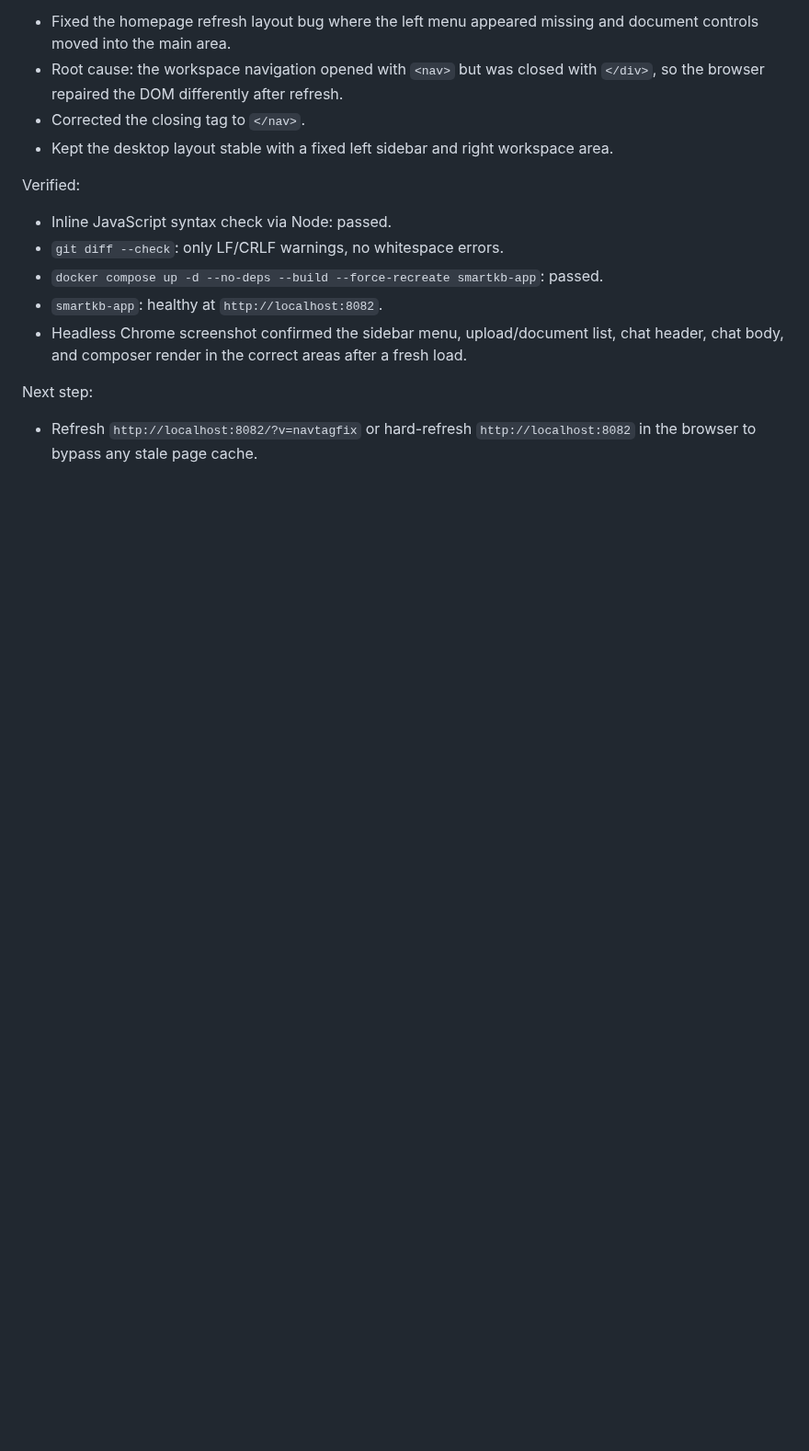
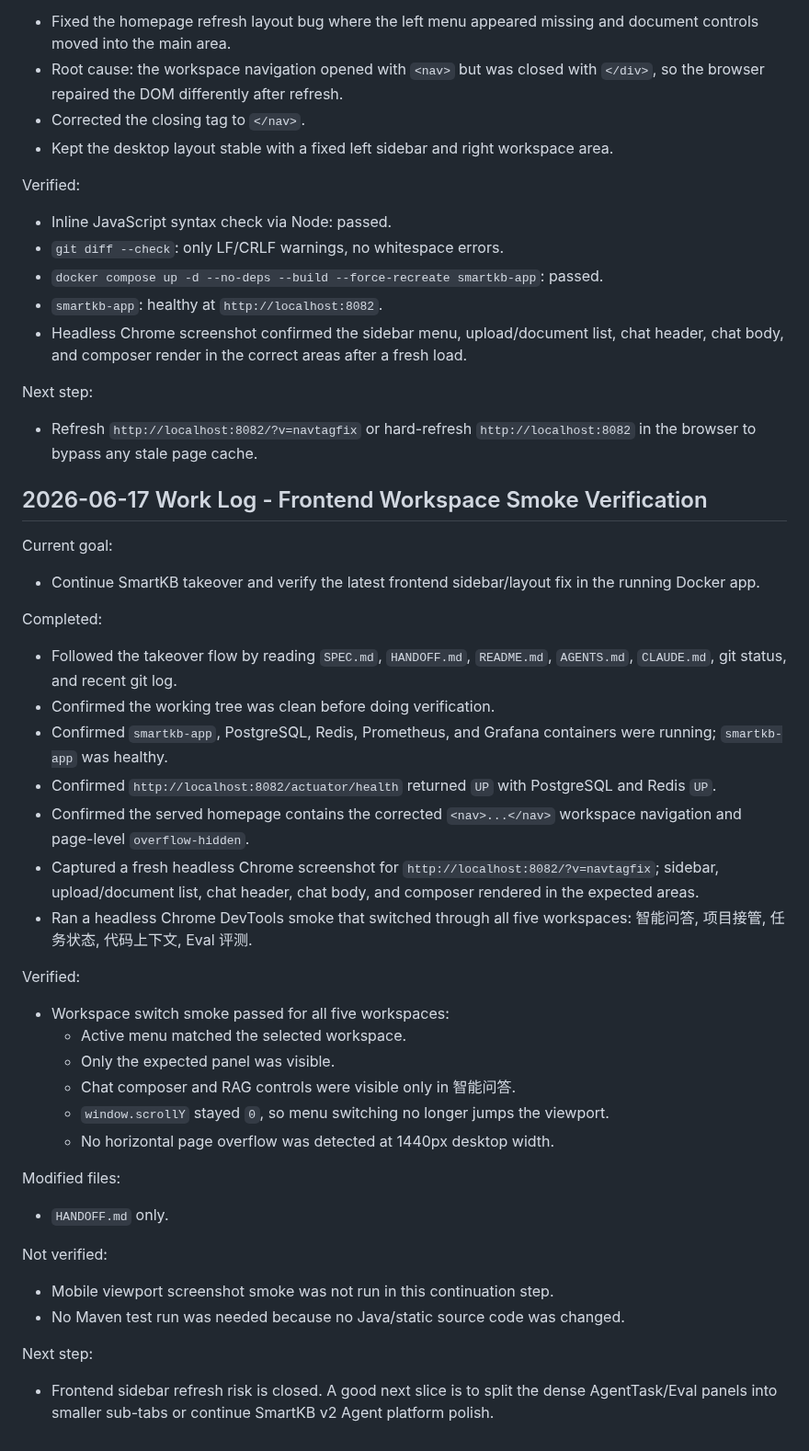
Before and after one commit to xiongzhi-xz/smartkb-java21-spring-ai-rag, a Markdown page: HANDOFF.md, the part around the change. Shown at 92% size. Drawn GitHub-style; blank space fills up the shorter version.

Commit message:
docs: record workspace smoke verification

```diff
--- a/HANDOFF.md
+++ b/HANDOFF.md
@@ -530,3 +530,35 @@ Verified:
 
 Next step:
 - Refresh `http://localhost:8082/?v=navtagfix` or hard-refresh `http://localhost:8082` in the browser to bypass any stale page cache.
+
+## 2026-06-17 Work Log - Frontend Workspace Smoke Verification
+
+Current goal:
+- Continue SmartKB takeover and verify the latest frontend sidebar/layout fix in the running Docker app.
+
+Completed:
+- Followed the takeover flow by reading `SPEC.md`, `HANDOFF.md`, `README.md`, `AGENTS.md`, `CLAUDE.md`, git status, and recent git log.
+- Confirmed the working tree was clean before doing verification.
+- Confirmed `smartkb-app`, PostgreSQL, Redis, Prometheus, and Grafana containers were running; `smartkb-app` was healthy.
+- Confirmed `http://localhost:8082/actuator/health` returned `UP` with PostgreSQL and Redis `UP`.
+- Confirmed the served homepage contains the corrected `<nav>...</nav>` workspace navigation and page-level `overflow-hidden`.
+- Captured a fresh headless Chrome screenshot for `http://localhost:8082/?v=navtagfix`; sidebar, upload/document list, chat header, chat body, and composer rendered in the expected areas.
+- Ran a headless Chrome DevTools smoke that switched through all five workspaces: 智能问答, 项目接管, 任务状态, 代码上下文, Eval 评测.
+
+Verified:
+- Workspace switch smoke passed for all five workspaces:
+  - Active menu matched the selected workspace.
+  - Only the expected panel was visible.
+  - Chat composer and RAG controls were visible only in 智能问答.
+  - `window.scrollY` stayed `0`, so menu switching no longer jumps the viewport.
+  - No horizontal page overflow was detected at 1440px desktop width.
+
+Modified files:
+- `HANDOFF.md` only.
+
+Not verified:
+- Mobile viewport screenshot smoke was not run in this continuation step.
+- No Maven test run was needed because no Java/static source code was changed.
+
+Next step:
+- Frontend sidebar refresh risk is closed. A good next slice is to split the dense AgentTask/Eval panels into smaller sub-tabs or continue SmartKB v2 Agent platform polish.
```
